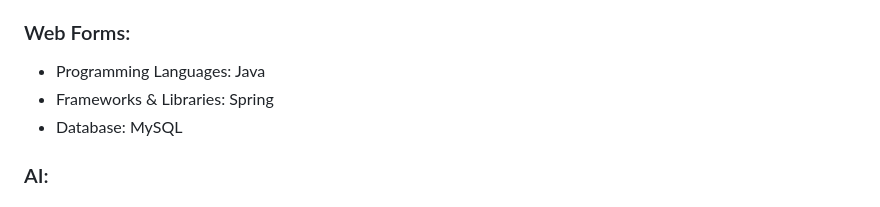
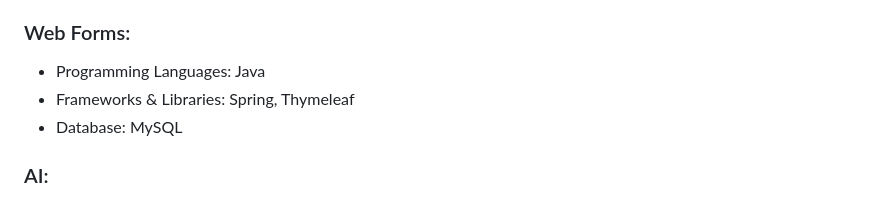
Before and after one commit to PTPMTM-Fast-Food-Project/Fast-Food-Project, a Markdown page: README.md, the part around the change. Drawn GitHub-style.

```diff
--- a/README.md
+++ b/README.md
@@ -41,7 +41,7 @@
 ### Web Forms:
 <ul>
         <li>Programming Languages: Java</li>
-        <li>Frameworks & Libraries: Spring</li>
+        <li>Frameworks & Libraries: Spring, Thymeleaf</li>
         <li>Database: MySQL</li>
 </ul>
 
```
